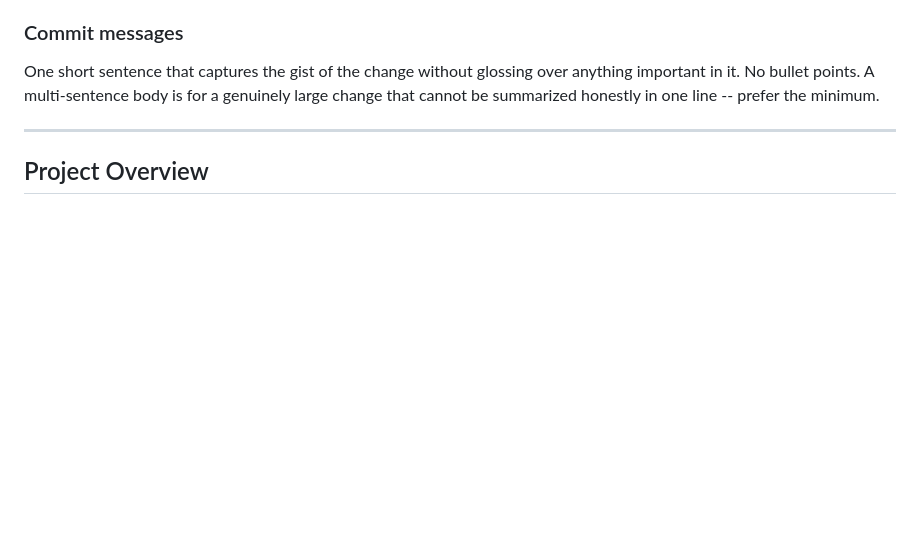
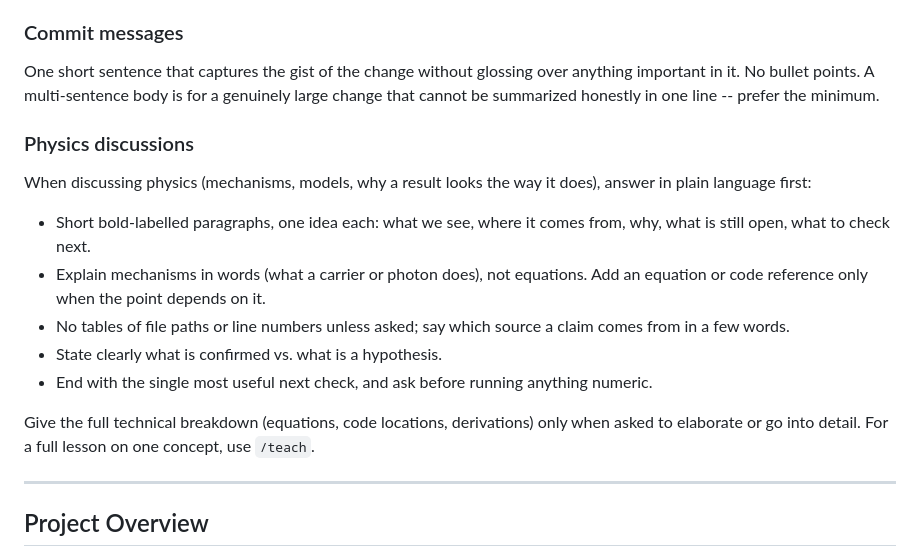
Before and after one commit to LirazDvorkind/SELE_Regularization, a Markdown page: CLAUDE.md, the part around the change. GitHub-like rendering; blank space fills up the shorter version.

Commit message:
Add a CLAUDE.md rule for plain-language physics discussions with detail on request, and stop the teach skill from triggering on a plain "explain".

```diff
--- a/CLAUDE.md
+++ b/CLAUDE.md
@@ -30,6 +30,23 @@ from a temporary file, Write it first, then run it.
 One short sentence that captures the gist of the change without glossing over anything
 important in it. No bullet points. A multi-sentence body is for a genuinely large change
 that cannot be summarized honestly in one line -- prefer the minimum.
+
+### Physics discussions
+
+When discussing physics (mechanisms, models, why a result looks the way it does), answer in
+plain language first:
+
+- Short bold-labelled paragraphs, one idea each: what we see, where it comes from, why, what
+  is still open, what to check next.
+- Explain mechanisms in words (what a carrier or photon does), not equations. Add an
+  equation or code reference only when the point depends on it.
+- No tables of file paths or line numbers unless asked; say which source a claim comes from
+  in a few words.
+- State clearly what is confirmed vs. what is a hypothesis.
+- End with the single most useful next check, and ask before running anything numeric.
+
+Give the full technical breakdown (equations, code locations, derivations) only when asked to
+elaborate or go into detail. For a full lesson on one concept, use `/teach`.
 
 ---
 
```
Also changed, not shown: 1 other file.
